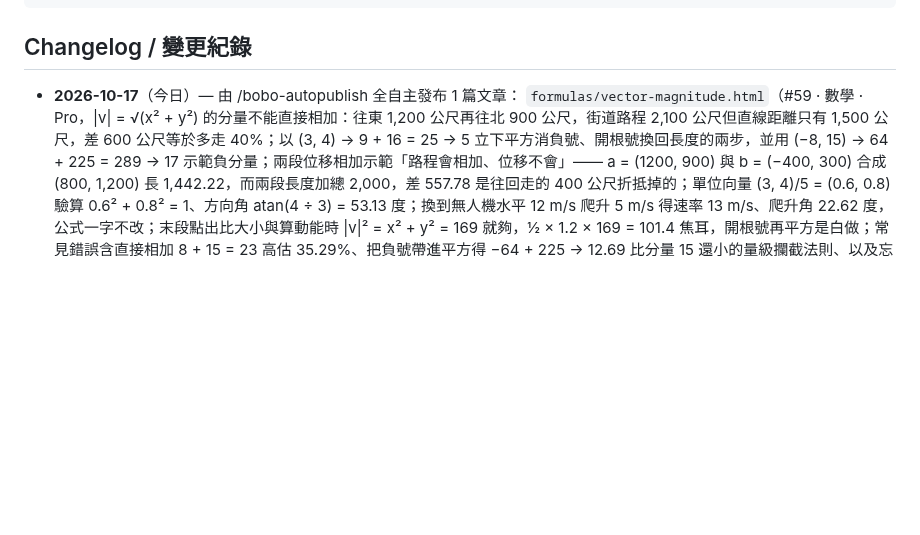
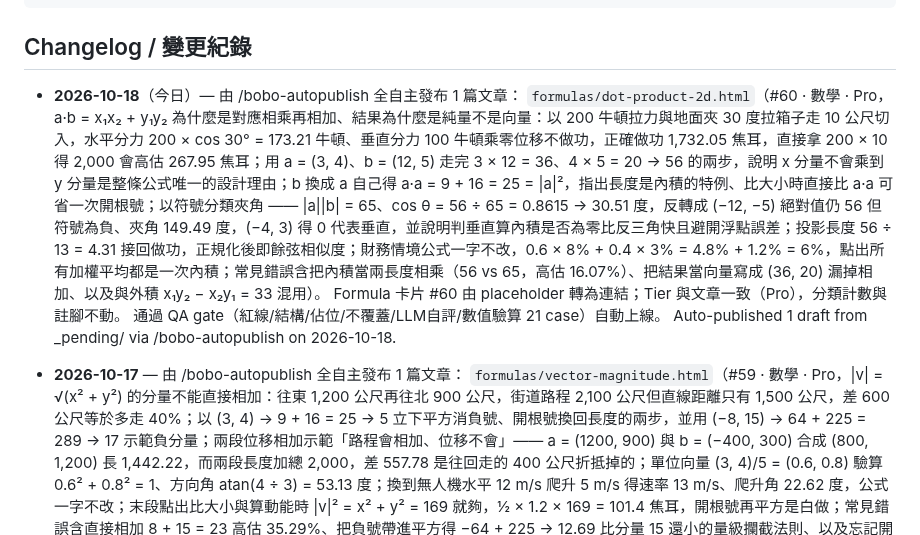
Before and after one commit to boboidvtw/bobo-labs, a Markdown page: README.md, the part around the change. Drawn GitHub-style; blank space fills up the shorter version.

Commit message:
docs: README changelog - 2026-10-18 auto-publish 1 draft via /bobo-autopublish

```diff
--- a/README.md
+++ b/README.md
@@ -20,7 +20,13 @@ CNAME               Custom domain (labs.moneyai168.com)
 
 ## Changelog / 變更紀錄
 
-- **2026-10-17**（今日）— 由 /bobo-autopublish 全自主發布 1 篇文章：
+- **2026-10-18**（今日）— 由 /bobo-autopublish 全自主發布 1 篇文章：
+  `formulas/dot-product-2d.html`（#60 · 數學 · Pro，a·b = x₁x₂ + y₁y₂ 為什麼是對應相乘再相加、結果為什麼是純量不是向量：以 200 牛頓拉力與地面夾 30 度拉箱子走 10 公尺切入，水平分力 200 × cos 30° = 173.21 牛頓、垂直分力 100 牛頓乘零位移不做功，正確做功 1,732.05 焦耳，直接拿 200 × 10 得 2,000 會高估 267.95 焦耳；用 a = (3, 4)、b = (12, 5) 走完 3 × 12 = 36、4 × 5 = 20 → 56 的兩步，說明 x 分量不會乘到 y 分量是整條公式唯一的設計理由；b 換成 a 自己得 a·a = 9 + 16 = 25 = |a|²，指出長度是內積的特例、比大小時直接比 a·a 可省一次開根號；以符號分類夾角 —— |a||b| = 65、cos θ = 56 ÷ 65 = 0.8615 → 30.51 度，反轉成 (−12, −5) 絕對值仍 56 但符號為負、夾角 149.49 度，(−4, 3) 得 0 代表垂直，並說明判垂直算內積是否為零比反三角快且避開浮點誤差；投影長度 56 ÷ 13 = 4.31 接回做功，正規化後即餘弦相似度；財務情境公式一字不改，0.6 × 8% + 0.4 × 3% = 4.8% + 1.2% = 6%，點出所有加權平均都是一次內積；常見錯誤含把內積當兩長度相乘（56 vs 65，高估 16.07%）、把結果當向量寫成 (36, 20) 漏掉相加、以及與外積 x₁y₂ − x₂y₁ = 33 混用）。
+  Formula 卡片 #60 由 placeholder 轉為連結；Tier 與文章一致（Pro），分類計數與註腳不動。
+  通過 QA gate（紅線/結構/佔位/不覆蓋/LLM自評/數值驗算 21 case）自動上線。
+  Auto-published 1 draft from _pending/ via /bobo-autopublish on 2026-10-18.
+
+- **2026-10-17** — 由 /bobo-autopublish 全自主發布 1 篇文章：
   `formulas/vector-magnitude.html`（#59 · 數學 · Pro，|v| = √(x² + y²) 的分量不能直接相加：往東 1,200 公尺再往北 900 公尺，街道路程 2,100 公尺但直線距離只有 1,500 公尺，差 600 公尺等於多走 40%；以 (3, 4) → 9 + 16 = 25 → 5 立下平方消負號、開根號換回長度的兩步，並用 (−8, 15) → 64 + 225 = 289 → 17 示範負分量；兩段位移相加示範「路程會相加、位移不會」—— a = (1200, 900) 與 b = (−400, 300) 合成 (800, 1,200) 長 1,442.22，而兩段長度加總 2,000，差 557.78 是往回走的 400 公尺折抵掉的；單位向量 (3, 4)/5 = (0.6, 0.8) 驗算 0.6² + 0.8² = 1、方向角 atan(4 ÷ 3) = 53.13 度；換到無人機水平 12 m/s 爬升 5 m/s 得速率 13 m/s、爬升角 22.62 度，公式一字不改；末段點出比大小與算動能時 |v|² = x² + y² = 169 就夠，½ × 1.2 × 169 = 101.4 焦耳，開根號再平方是白做；常見錯誤含直接相加 8 + 15 = 23 高估 35.29%、把負號帶進平方得 −64 + 225 → 12.69 比分量 15 還小的量級攔截法則、以及忘記開根號把 289 當答案）。
   Formula 卡片 #59 由 placeholder 轉為連結；Tier 與文章一致（Pro），分類計數與註腳不動。
   通過 QA gate（紅線/結構/佔位/不覆蓋/LLM自評/數值驗算 33 case）自動上線。
```
